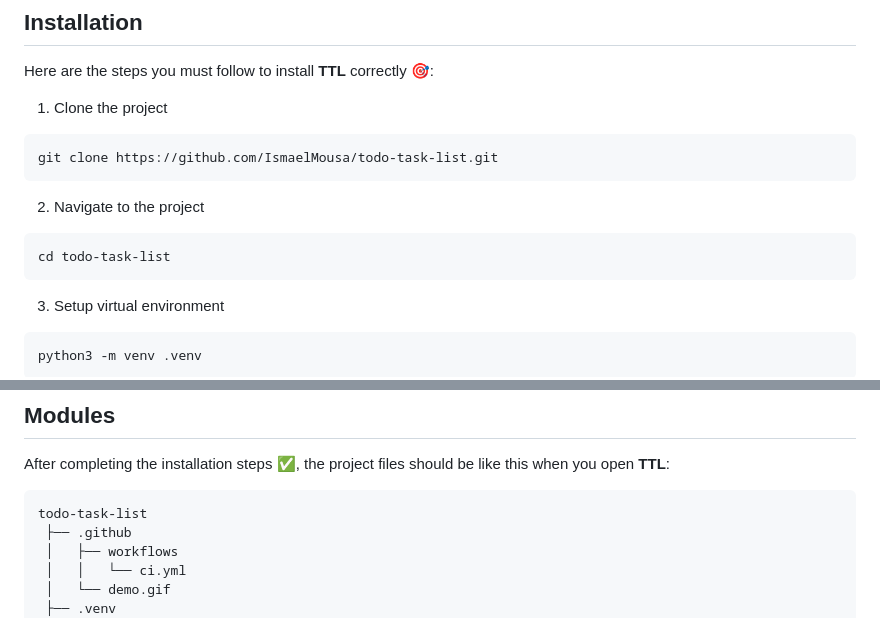
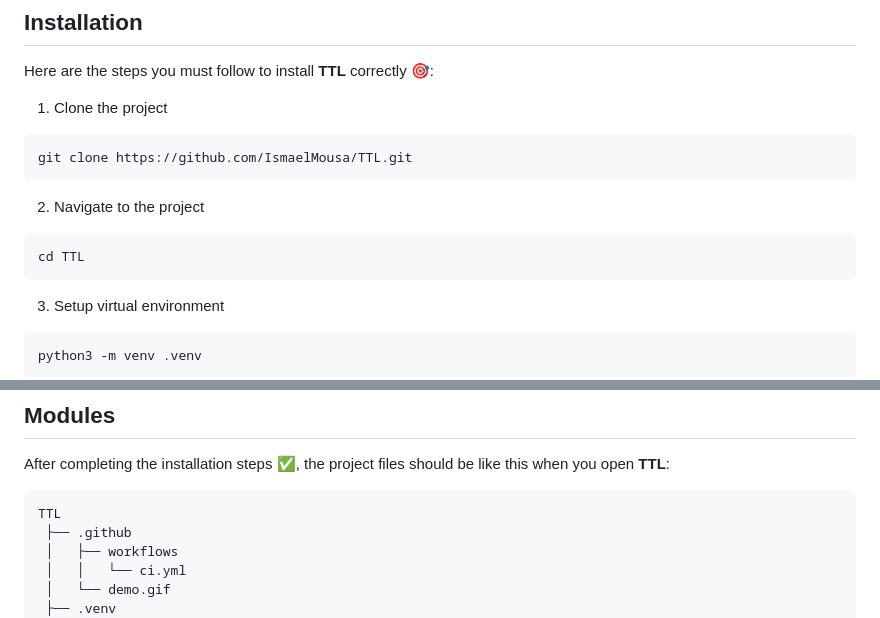
Before and after one commit to IsmaelMousa/TTL, a Markdown page: README.md, 2 parts joined by grey strips. GitHub-like rendering.

Commit message:
:memo: update the documentation version-9

````diff
--- a/README.md
+++ b/README.md
@@ -77,13 +77,13 @@ Here are the steps you must follow to install **TTL** correctly 🎯:
 1. Clone the project
 
 ```zsh
-git clone https://github.com/IsmaelMousa/todo-task-list.git
+git clone https://github.com/IsmaelMousa/TTL.git
 ```
 
 2. Navigate to the project
 
 ```zsh
-cd todo-task-list
+cd TTL
 ```
 
 3. Setup virtual environment
@@ -109,7 +109,7 @@ make install
 After completing the installation steps ✅, the project files should be like this when you open **TTL**:
 
 ```zsh
-todo-task-list
+TTL
  ├── .github
  │   ├── workflows
  │   │   └── ci.yml
````
